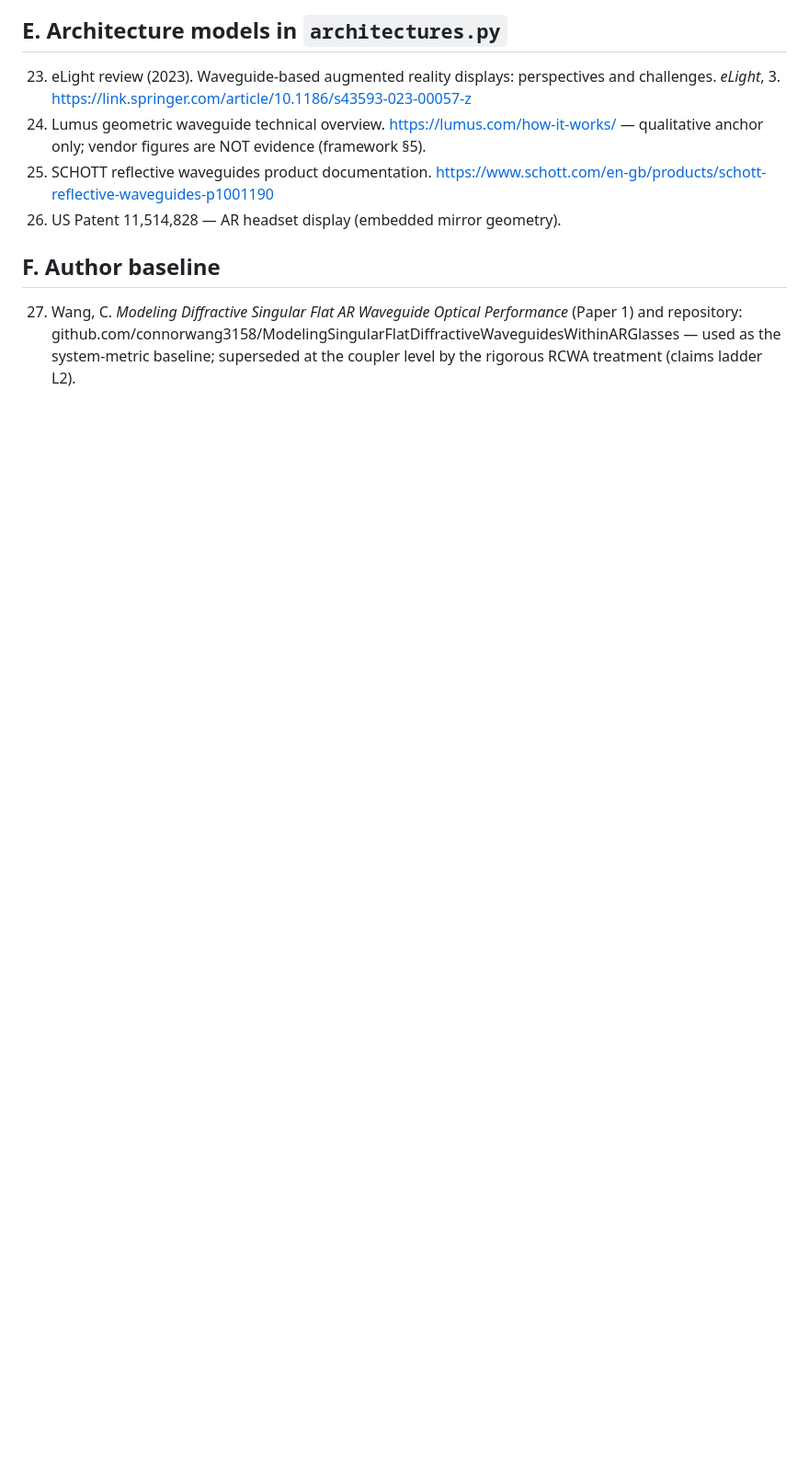
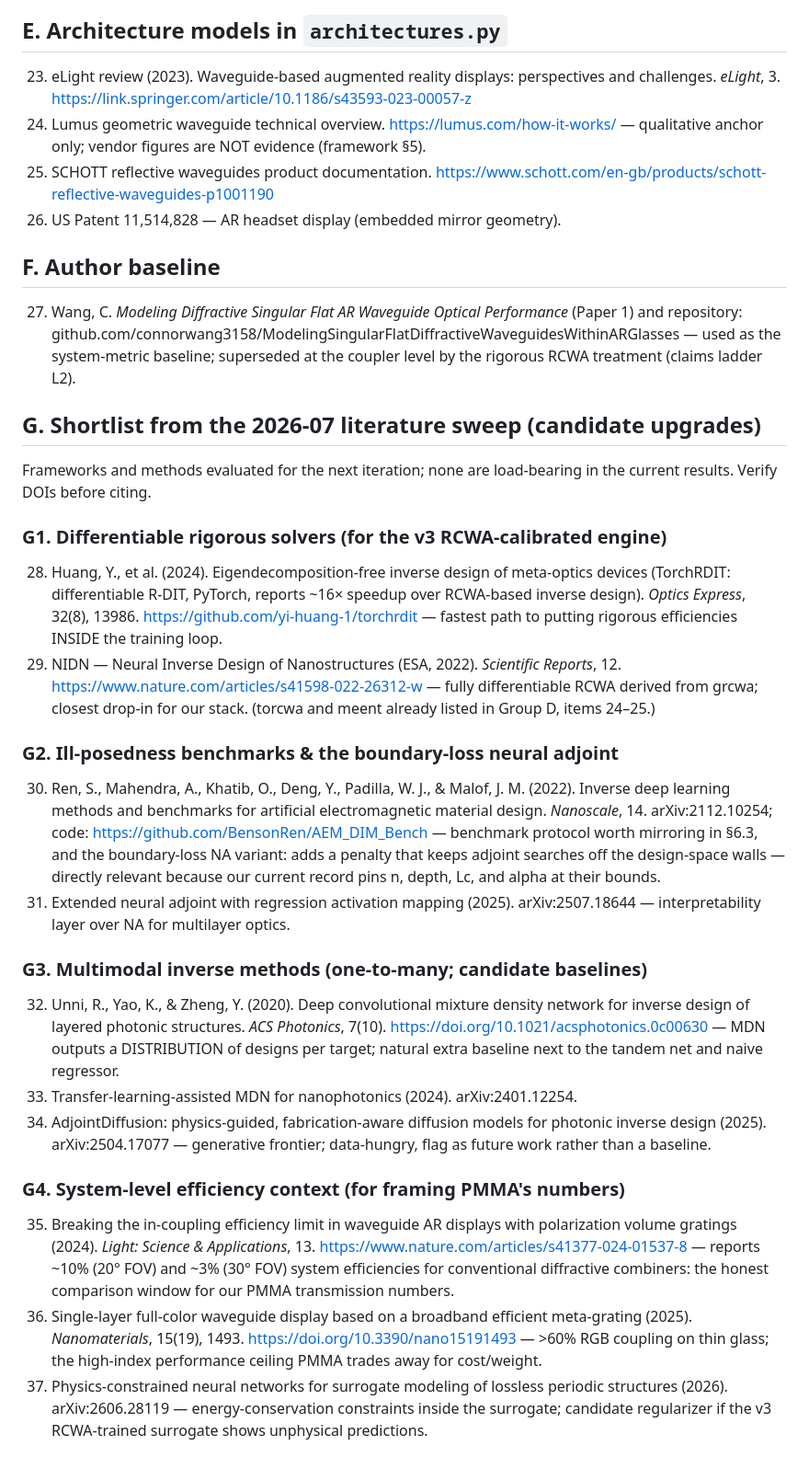
Before and after one commit to connorwang3158/inverseWaveguideDesignPMMA, a Markdown page: docs/CITATIONS.md, the part around the change. Shown at 92% size. Drawn GitHub-style; blank space fills up the shorter version.

Commit message:
Literature sweep 2026-07: shortlist of candidate frameworks and methods
New CITATIONS.md Group G: differentiable rigorous solvers (TorchRDIT, NIDN)
for the v3 RCWA-calibrated engine; the AEM inverse-design benchmark and
boundary-loss neural adjoint (relevant to the bounds-pinned record); mixture
density network and diffusion-based multimodal baselines; system-efficiency
context papers for framing PMMA transmission numbers.

```diff
--- a/docs/CITATIONS.md
+++ b/docs/CITATIONS.md
@@ -126,3 +126,60 @@ canon (verified against publisher listings) and carries the paper's L2 claims.
     github.com/connorwang3158/ModelingSingularFlatDiffractiveWaveguidesWithinARGlasses
     — used as the system-metric baseline; superseded at the coupler level by
     the rigorous RCWA treatment (claims ladder L2).
+
+## G. Shortlist from the 2026-07 literature sweep (candidate upgrades)
+
+Frameworks and methods evaluated for the next iteration; none are load-bearing
+in the current results. Verify DOIs before citing.
+
+### G1. Differentiable rigorous solvers (for the v3 RCWA-calibrated engine)
+
+28. Huang, Y., et al. (2024). Eigendecomposition-free inverse design of
+    meta-optics devices (TorchRDIT: differentiable R-DIT, PyTorch, reports
+    ~16× speedup over RCWA-based inverse design). *Optics Express*, 32(8),
+    13986. https://github.com/yi-huang-1/torchrdit — fastest path to putting
+    rigorous efficiencies INSIDE the training loop.
+29. NIDN — Neural Inverse Design of Nanostructures (ESA, 2022). *Scientific
+    Reports*, 12. https://www.nature.com/articles/s41598-022-26312-w — fully
+    differentiable RCWA derived from grcwa; closest drop-in for our stack.
+    (torcwa and meent already listed in Group D, items 24–25.)
+
+### G2. Ill-posedness benchmarks & the boundary-loss neural adjoint
+
+30. Ren, S., Mahendra, A., Khatib, O., Deng, Y., Padilla, W. J., & Malof, J. M.
+    (2022). Inverse deep learning methods and benchmarks for artificial
+    electromagnetic material design. *Nanoscale*, 14. arXiv:2112.10254; code:
+    https://github.com/BensonRen/AEM_DIM_Bench — benchmark protocol worth
+    mirroring in §6.3, and the boundary-loss NA variant: adds a penalty that
+    keeps adjoint searches off the design-space walls — directly relevant
+    because our current record pins n, depth, Lc, and alpha at their bounds.
+31. Extended neural adjoint with regression activation mapping (2025).
+    arXiv:2507.18644 — interpretability layer over NA for multilayer optics.
+
+### G3. Multimodal inverse methods (one-to-many; candidate baselines)
+
+32. Unni, R., Yao, K., & Zheng, Y. (2020). Deep convolutional mixture density
+    network for inverse design of layered photonic structures. *ACS Photonics*,
+    7(10). https://doi.org/10.1021/acsphotonics.0c00630 — MDN outputs a
+    DISTRIBUTION of designs per target; natural extra baseline next to the
+    tandem net and naive regressor.
+33. Transfer-learning-assisted MDN for nanophotonics (2024). arXiv:2401.12254.
+34. AdjointDiffusion: physics-guided, fabrication-aware diffusion models for
+    photonic inverse design (2025). arXiv:2504.17077 — generative frontier;
+    data-hungry, flag as future work rather than a baseline.
+
+### G4. System-level efficiency context (for framing PMMA's numbers)
+
+35. Breaking the in-coupling efficiency limit in waveguide AR displays with
+    polarization volume gratings (2024). *Light: Science & Applications*, 13.
+    https://www.nature.com/articles/s41377-024-01537-8 — reports ~10% (20° FOV)
+    and ~3% (30° FOV) system efficiencies for conventional diffractive
+    combiners: the honest comparison window for our PMMA transmission numbers.
+36. Single-layer full-color waveguide display based on a broadband efficient
+    meta-grating (2025). *Nanomaterials*, 15(19), 1493.
+    https://doi.org/10.3390/nano15191493 — >60% RGB coupling on thin glass;
+    the high-index performance ceiling PMMA trades away for cost/weight.
+37. Physics-constrained neural networks for surrogate modeling of lossless
+    periodic structures (2026). arXiv:2606.28119 — energy-conservation
+    constraints inside the surrogate; candidate regularizer if the v3
+    RCWA-trained surrogate shows unphysical predictions.
```
